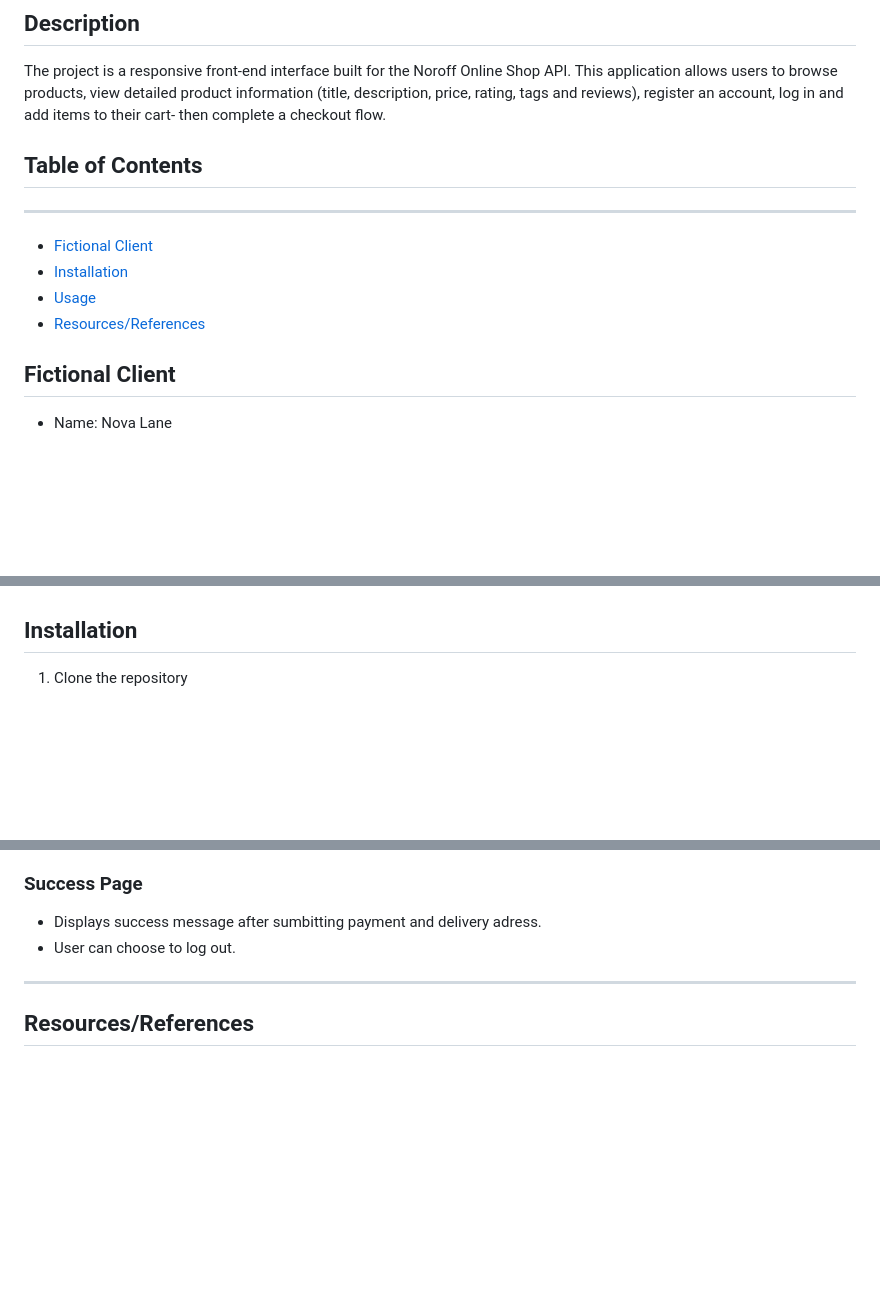
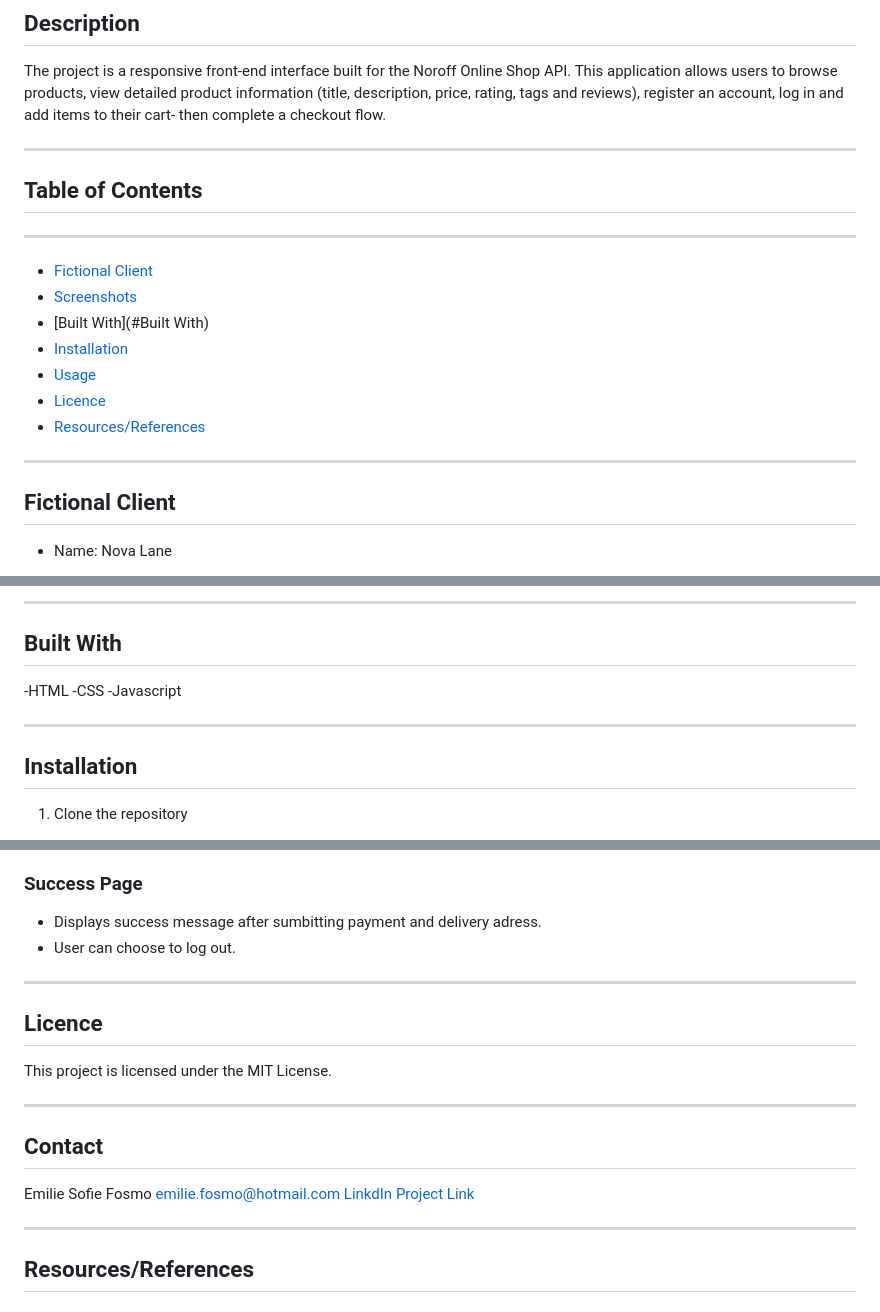
Before and after one commit to emifos/Project-exam-1, a Markdown page: README.md, 3 parts joined by grey strips. Rendered like a GitHub page; blank space fills up the shorter version.

```diff
--- a/README.md
+++ b/README.md
@@ -9,14 +9,20 @@ NovaLane Online Shop.
 The project is a responsive front-end interface built for the Noroff Online Shop API.
 This application allows users to browse products, view detailed product information (title, description, price, rating, tags and reviews), register an account, log in and add items to their cart- then complete a checkout flow.
 
+---
+
 ## **Table of Contents**
 
 ---
-
 - [Fictional Client](#Fictional-client)
+- [Screenshots](#Screenshots)
+- [Built With](#Built With)
 - [Installation](#Installation)
 - [Usage](#Usage)
+- [Licence](#License)
 - [Resources/References](#Resources/References)
+
+---
 
 ## **Fictional Client**
 
@@ -35,3 +55,11 @@ This application allows users to browse products, view detailed product informat
+---
+
+## **Built With**
+-HTML
+-CSS
+-Javascript
+
+---
 
 ## **Installation**
 
@@ -99,6 +127,19 @@ This application allows users to browse products, view product details, and simu
 
 ---
 
+## **Licence**
+This project is licensed under the MIT License.
+
+---
+
+## **Contact**
+Emilie Sofie Fosmo
+emilie.fosmo@hotmail.com
+[LinkdIn](https://www.linkedin.com/in/emilie-sofie-fosmo-1b9bb1228/)
+[Project Link](https://github.com/emifos/Project-exam-1)
+
+---
+
 ## **Resources/References**
 
 ### Home-page:
```
Also changed, not shown: other parts of README.md (+14 -0 lines).
